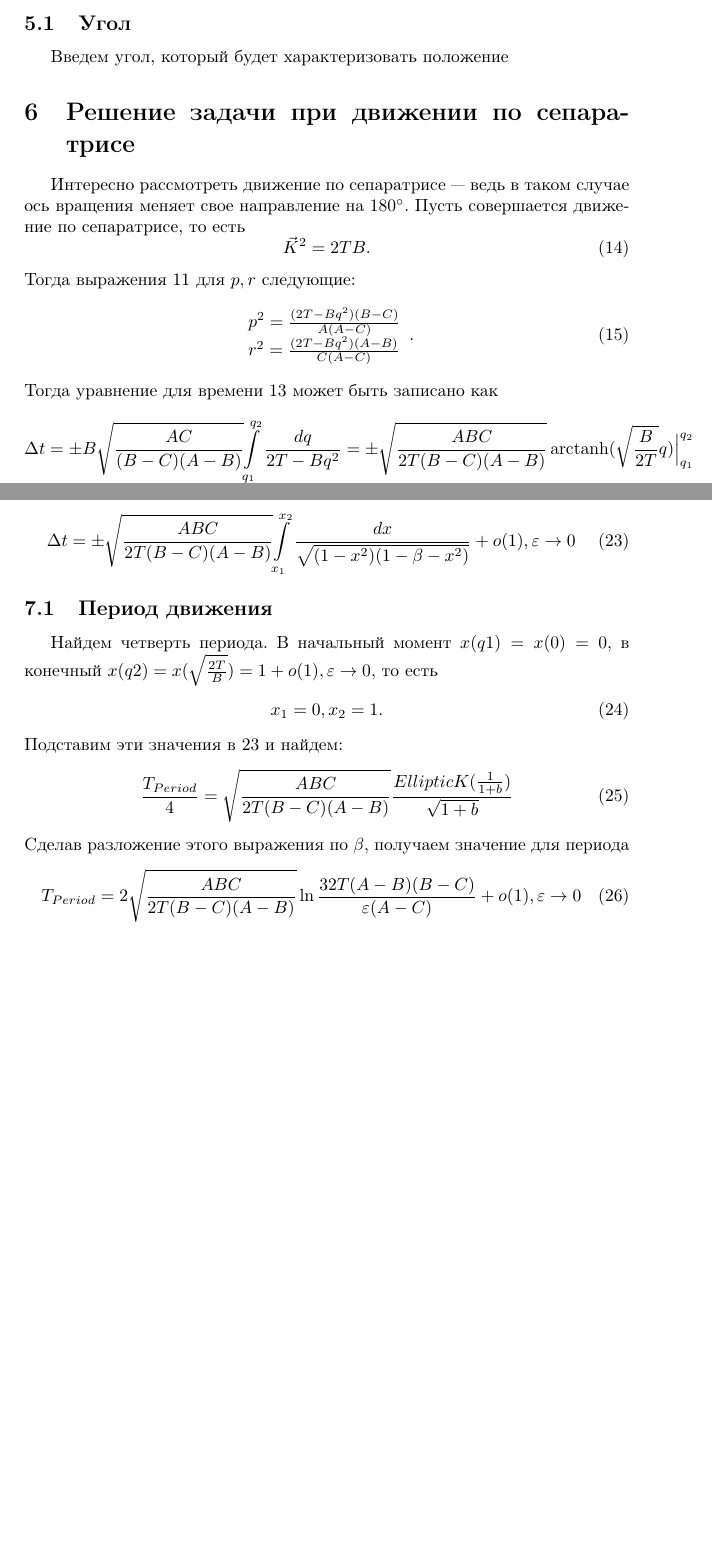
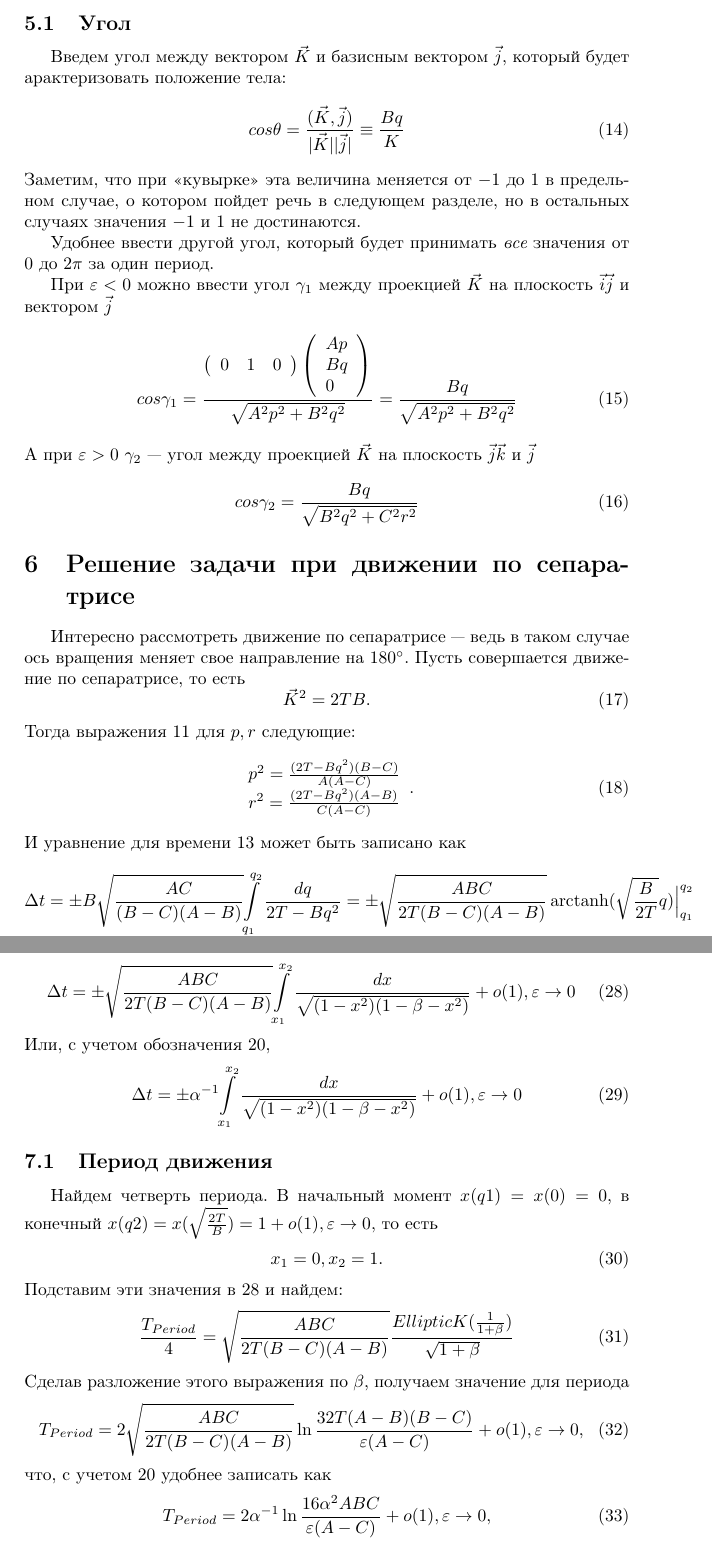
Before and after one commit to sergeivolodin/Impact, a LaTeX document (DzhanibekovEffect/Other/Article/Article.tex): two parts of pages 4 and 5 of 6 before the commit and two parts of pages 4 and 6 of 6 after it, joined at a grey line, cut so that both start at the same text, the shorter picture padded with empty space. Compiled offline with pdfLaTeX.

Commit message:
Article: gamma

```diff
--- a/DzhanibekovEffect/Other/Article/Article.tex
+++ b/DzhanibekovEffect/Other/Article/Article.tex
@@ -169,7 +169,42 @@ B\frac{dq}{dt}\pm(A-C)\sqrt{(a-bq^2)(c-dq^2)}=0,
 %Знак \begin{math} \pm \end{math} проще всего определить, когда величины \begin{math} p, r \end{math} сами не меняют знака.
 
 \subsection{Угол}
-Введем угол, который будет характеризовать положение
+Введем угол между вектором \begin{math} \vec{K} \end{math} и базисным вектором \begin{math} \vec{j} \end{math}, который будет арактеризовать положение тела:
+\begin{equation}
+cos\theta=\frac{(\vec{K},\vec{j})}{|\vec{K}||\vec{j}|}\equiv\frac{Bq}{K}
+\end{equation}
+Заметим, что при <<кувырке>> эта величина меняется от \begin{math} -1 \end{math} до \begin{math} 1 \end{math} в предельном случае, о котором пойдет речь в следующем разделе, но в остальных случаях значения \begin{math} -1 \end{math} и \begin{math} 1 \end{math} не достинаются.
+
+Удобнее ввести другой угол, который будет принимать {\em все} значения от \begin{math} 0 \end{math} до \begin{math} 2\pi \end{math} за один период.
+
+При \begin{math} \varepsilon<0 \end{math} можно ввести угол \begin{math} \gamma_1 \end{math} между проекцией \begin{math} \vec{K} \end{math} на плоскость \begin{math} \vec{i}\vec{j} \end{math} и вектором \begin{math} \vec{j} \end{math}
+\begin{equation}
+\label{gamma1}
+cos\gamma_1=
+\frac{
+\left(
+\begin{array}{lcr}
+0 & 1 & 0
+\end{array}
+\right)
+\left(
+\begin{array}{lcr}
+Ap\\ Bq\\ 0
+\end{array}
+\right)
+}
+{\sqrt{A^2p^2+B^2q^2}}=
+\frac{Bq}{\sqrt{A^2p^2+B^2q^2}}
+\end{equation}
+А при \begin{math} \varepsilon>0 \end{math} \begin{math} \gamma_2 \end{math}~--- угол между проекцией \begin{math} \vec{K} \end{math} на плоскость \begin{math} \vec{j}\vec{k} \end{math} и \begin{math} \vec{j} \end{math}
+\begin{equation}
+\label{gamma2}
+cos\gamma_2=
+\frac{Bq}{\sqrt{B^2q^2+C^2r^2}}
+\end{equation}
+%проблема с тем, что cos\theta не принимает значения -1 и 1, что неудобно.
+%Введем угол между вектором \begin{math} K \end{math}
+
 
 \section{Решение задачи при движении по сепаратрисе}
 %бесконечное время, не очень полезные формулы
@@ -185,7 +220,8 @@ p^2=\frac{(2T-Bq^2)(B-C)}{A(A-C)}\\
 r^2=\frac{(2T-Bq^2)(A-B)}{C(A-C)}
 \end{array}.
 \end{equation}
-Тогда уравнение для времени \ref{timeEquation} может быть записано как
+И уравнение для времени \ref{timeEquation} может быть записано как
 \begin{equation}
 \Delta t=\pm B\sqrt{\frac{AC}{(B-C)(A-B)}}{\int\limits_{q_1}^{q_2}\frac{dq}{2T-Bq^2}}=
 \pm\sqrt{\frac{ABC}{2T(B-C)(A-B)}}\arctanh(\sqrt{\frac{B}{2T}}q)\Bigl|_{q_1}^{q_2}
+\end{equation}
@@ -238,22 +281,30 @@ x=\sqrt{\frac{B(B-C)}{2T(B-C)+\varepsilon}}q=\sqrt{\frac{B}{2T}}q+o(1), \varepsi
 \label{timeFinalEquation}
 \Delta t=\pm \sqrt{\frac{ABC}{2T(B-C)(A-B)}}{\int\limits_{x_1}^{x_2}\frac{dx}{\sqrt{(1-x^2)(1-\beta-x^2)}}}+o(1),\varepsilon\rightarrow 0
 \end{equation}
+Или, с учетом обозначения \ref{alphaEquation},
+\begin{equation}
+\Delta t=\pm \alpha^{-1}{\int\limits_{x_1}^{x_2}\frac{dx}{\sqrt{(1-x^2)(1-\beta-x^2)}}}+o(1),\varepsilon\rightarrow 0
+\end{equation}
 
 \subsection{Период движения}
 %подставить 0 и максимальное
 %правильное o()
-%здесь фигня со знаком \varepsilon, т.е. разобран один из случаев. Разобрать второй!
+%здесь проблема со знаком \varepsilon, т.е. разобран один из случаев. Разобрать второй!
 Найдем четверть периода. В начальный момент \begin{math} x(q1)=x(0)=0 \end{math}, в конечный \begin{math} x(q2)=x(\sqrt{\frac{2T}{B}})=1+o(1),\varepsilon\rightarrow 0, \end{math} то есть
 \begin{equation}
 x_1=0, x_2=1.
 \end{equation}
 Подставим эти значения в \ref{timeFinalEquation} и найдем:
 \begin{equation}
-\frac{T_{Period}}{4}=\sqrt{\frac{ABC}{2T(B-C)(A-B)}}\frac{EllipticK(\frac{1}{1 + b})}{\sqrt{1 + b}}
+\frac{T_{Period}}{4}=\sqrt{\frac{ABC}{2T(B-C)(A-B)}}\frac{EllipticK(\frac{1}{1 + \beta})}{\sqrt{1 + \beta}}
 \end{equation}
 Сделав разложение этого выражения по \begin{math} \beta \end{math}, получаем значение для периода
 \begin{equation}
-T_{Period}=2\sqrt{\frac{ABC}{2T(B-C)(A-B)}}\ln{\frac{32T(A-B)(B-C)}{\varepsilon(A-C)}}+o(1),\varepsilon\rightarrow 0
+T_{Period}=2\sqrt{\frac{ABC}{2T(B-C)(A-B)}}\ln{\frac{32T(A-B)(B-C)}{\varepsilon(A-C)}}+o(1),\varepsilon\rightarrow 0,
+\end{equation}
+что, с учетом \ref{alphaEquation} удобнее записать как
+\begin{equation}
+T_{Period}=2\alpha^{-1}\ln{\frac{16\alpha^2ABC}{\varepsilon(A-C)}}+o(1),\varepsilon\rightarrow 0,
 \end{equation}
 
 \subsection{Время переворота}
```
Also changed, not shown: DzhanibekovEffect/Other/Article/Article.tex (20 more changed lines).
